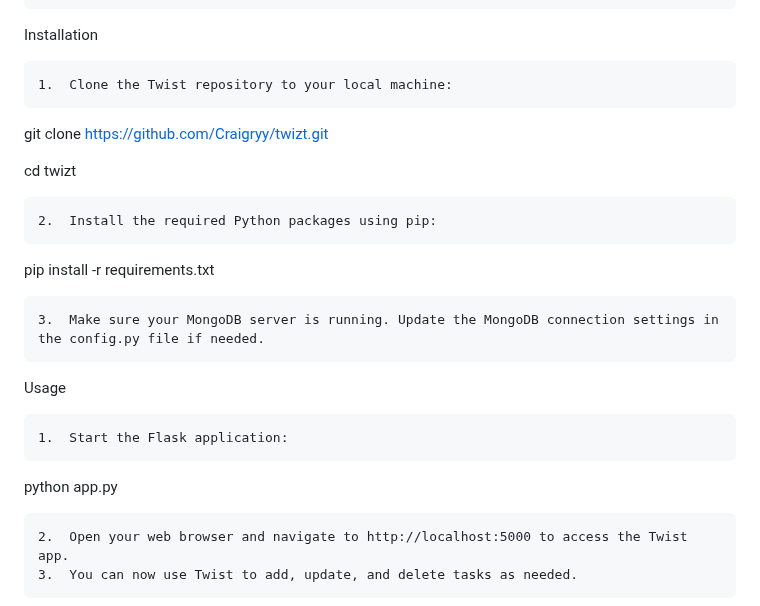
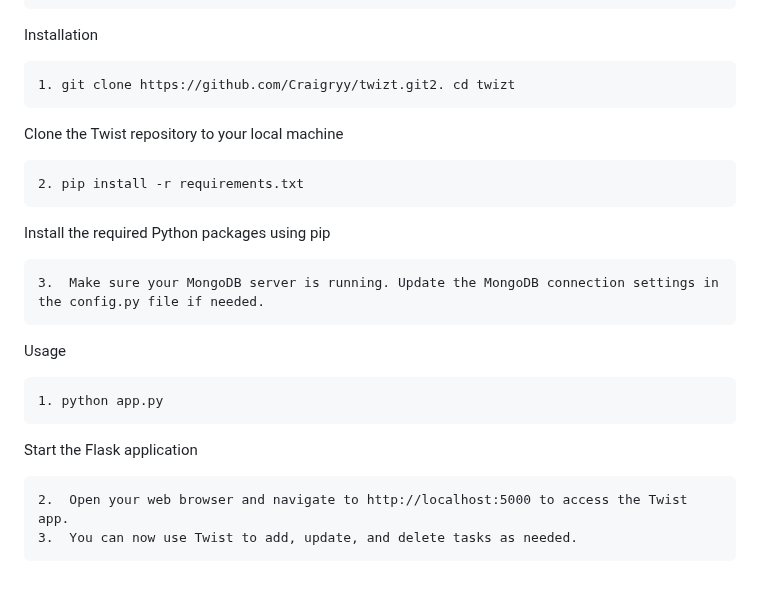
Before and after one commit to Craigryy/Twizt, a Markdown page: README.md, the part around the change. Drawn GitHub-style; blank space fills up the shorter version.

```diff
--- a/README.md
+++ b/README.md
@@ -32,26 +32,28 @@ Before you begin using Twizt, make sure you have the following installed on your
 
 Installation
 
-	1.	Clone the Twist repository to your local machine:
-
-git clone https://github.com/Craigryy/twizt.git
+	1. git clone https://github.com/Craigryy/twizt.git2. cd twizt
+ Clone the Twist repository to your local machine
 
 
-cd twizt
 
 
-	2.	Install the required Python packages using pip:
+	2. pip install -r requirements.txt
 
-pip install -r requirements.txt
+ Install the required Python packages using pip
+
+
 
 
 	3.	Make sure your MongoDB server is running. Update the MongoDB connection settings in the config.py file if needed.
 
 Usage
 
-	1.	Start the Flask application:
+	1. python app.py
 
-python app.py
+ Start the Flask application
+
+
 
 
 	2.	Open your web browser and navigate to http://localhost:5000 to access the Twist app.
```
